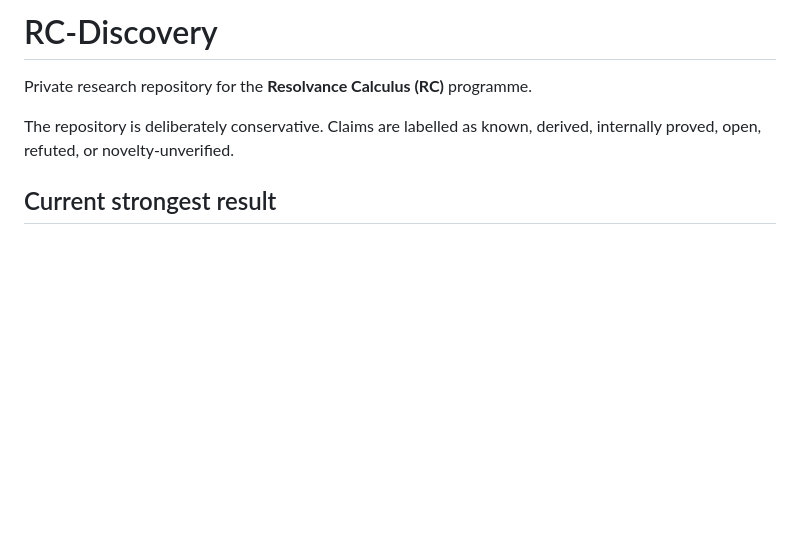
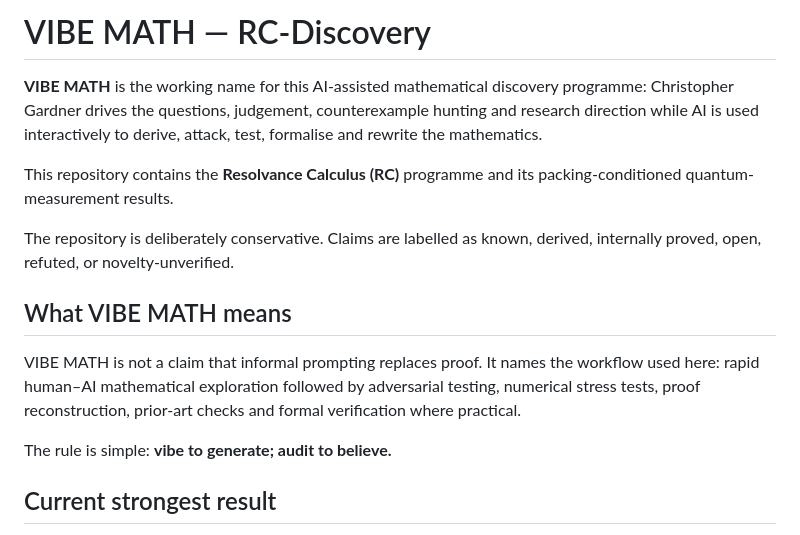
Before and after one commit to christophergardner-star/RC-Discovery, a Markdown page: README.md, the part around the change. Drawn GitHub-style; blank space fills up the shorter version.

Commit message:
Brand RC-Discovery research workflow as VIBE MATH

```diff
--- a/README.md
+++ b/README.md
@@ -1,8 +1,16 @@
-# RC-Discovery
+# VIBE MATH — RC-Discovery
 
-Private research repository for the **Resolvance Calculus (RC)** programme.
+**VIBE MATH** is the working name for this AI-assisted mathematical discovery programme: Christopher Gardner drives the questions, judgement, counterexample hunting and research direction while AI is used interactively to derive, attack, test, formalise and rewrite the mathematics.
+
+This repository contains the **Resolvance Calculus (RC)** programme and its packing-conditioned quantum-measurement results.
 
 The repository is deliberately conservative. Claims are labelled as known, derived, internally proved, open, refuted, or novelty-unverified.
+
+## What VIBE MATH means
+
+VIBE MATH is not a claim that informal prompting replaces proof. It names the workflow used here: rapid human–AI mathematical exploration followed by adversarial testing, numerical stress tests, proof reconstruction, prior-art checks and formal verification where practical.
+
+The rule is simple: **vibe to generate; audit to believe.**
 
 ## Current strongest result
 
```
